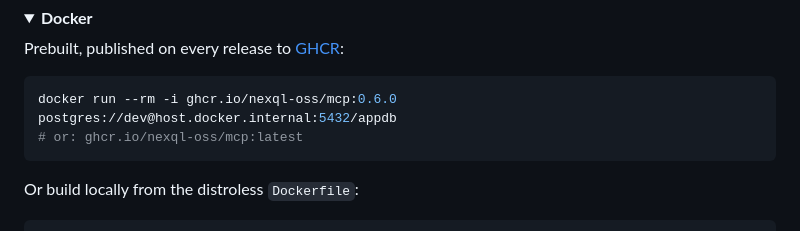
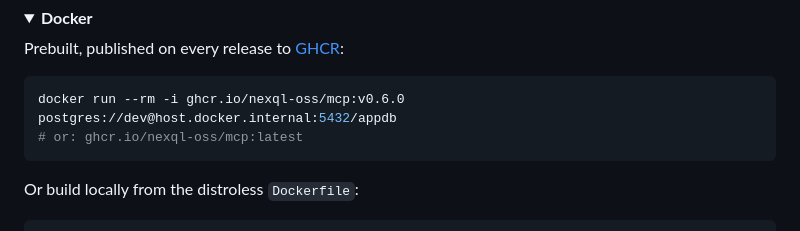
Before and after one commit to NexQL-OSS/mcp, a Markdown page: README.md, the part around the change. Rendered like a GitHub page; folded sections open.

Commit message:
docs(readme): pull the Docker image by its v-prefixed tag
Release images are tagged `v0.6.0` (like every earlier release), so
`ghcr.io/nexql-oss/mcp:0.6.0` didn't exist.

Co-Authored-By: Claude Opus 5.5 <noreply@anthropic.com>

````diff
--- a/README.md
+++ b/README.md
@@ -206,7 +206,7 @@ Extract and put `nexql-mcp` (or `nexql-mcp.exe`) on your `PATH`.
 Prebuilt, published on every release to [GHCR](https://github.com/NexQL-OSS/mcp/pkgs/container/mcp):
 
 ```bash
-docker run --rm -i ghcr.io/nexql-oss/mcp:0.6.0 postgres://dev@host.docker.internal:5432/appdb
+docker run --rm -i ghcr.io/nexql-oss/mcp:v0.6.0 postgres://dev@host.docker.internal:5432/appdb
 # or: ghcr.io/nexql-oss/mcp:latest
 ```
 
````
